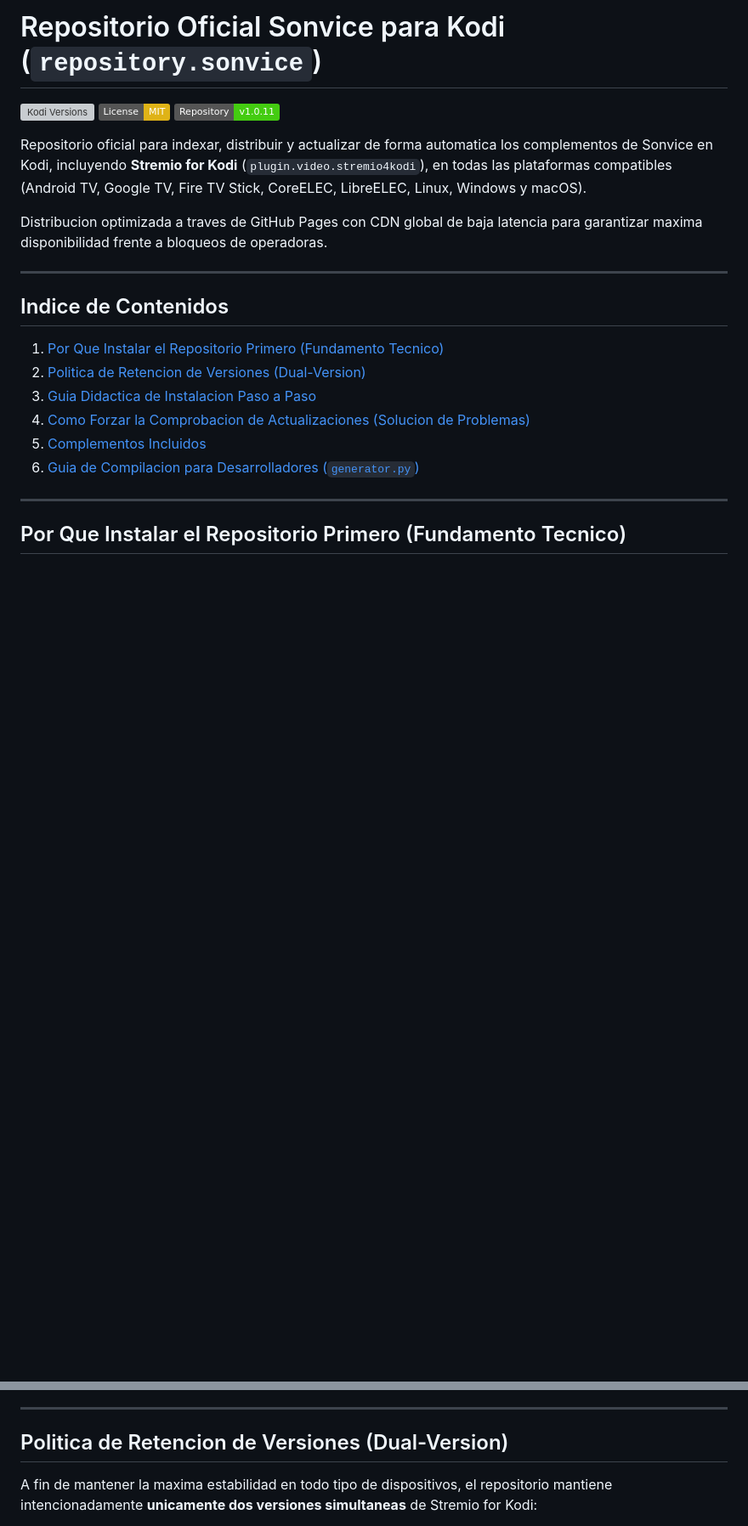
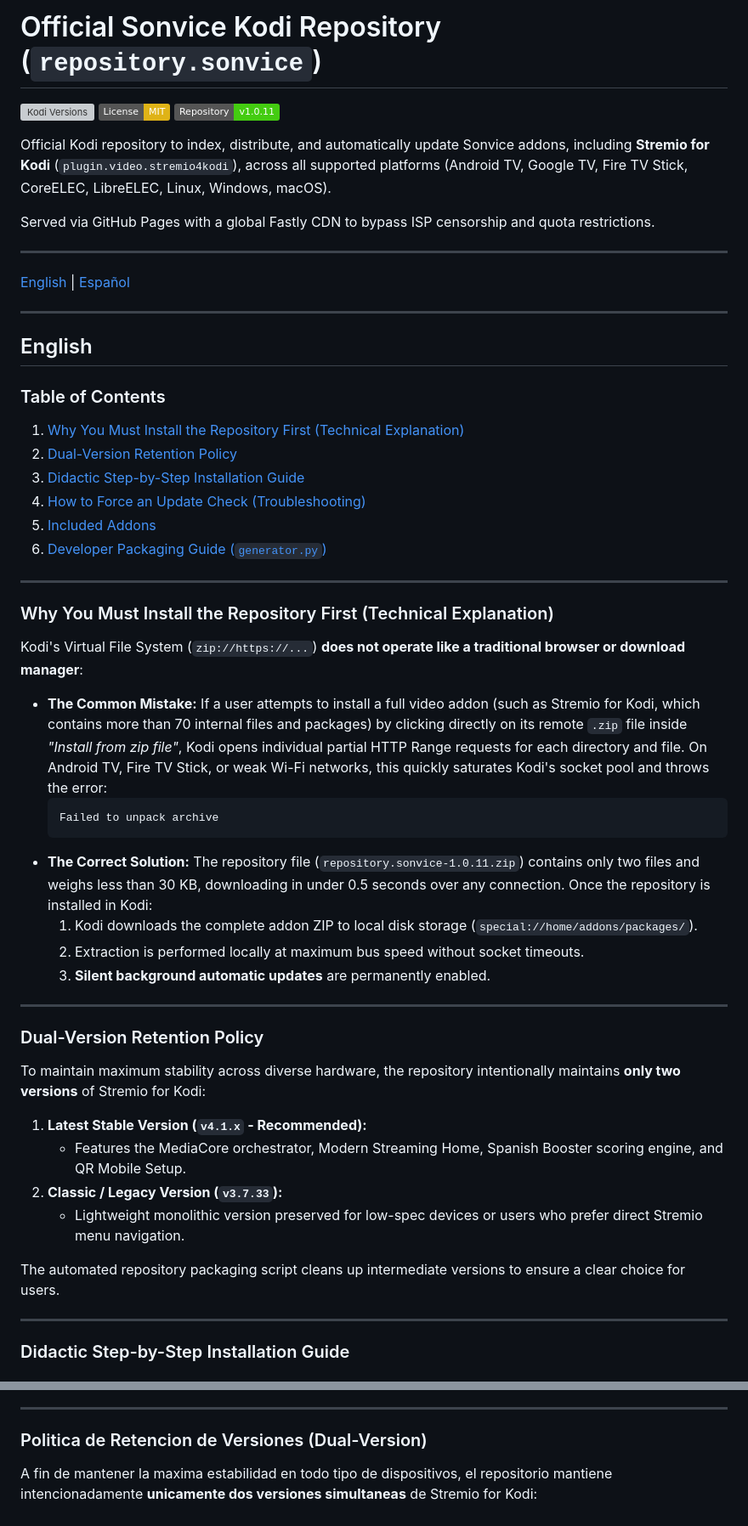
Before and after one commit to sonvice/repository.sonvice, a Markdown page: README.md, 2 parts joined by grey strips. Shown at 85% size. Rendered like a GitHub page; badges without logos; blank space fills up the shorter version; grey boxes are pictures that could not be loaded.

Commit message:
docs: make English primary and Spanish secondary in repository README

````diff
--- a/README.md
+++ b/README.md
@@ -1,24 +1,62 @@
-# Repositorio Oficial Sonvice para Kodi (`repository.sonvice`)
+# Official Sonvice Kodi Repository (`repository.sonvice`)
 
 [![Kodi Versions](https://img.shields.io/badge/Kodi-19%20|%2020%20|%2021%20(Matrix%20/%20Nexus%20/%20Omega)-blue.svg)](https://kodi.tv)
 [![License: MIT](https://img.shields.io/badge/License-MIT-yellow.svg)](LICENSE)
 [![Latest Version](https://img.shields.io/badge/Repository-v1.0.11-success.svg)](https://github.com/sonvice/repository.sonvice/releases)
 
-Repositorio oficial para indexar, distribuir y actualizar de forma automatica los complementos de Sonvice en Kodi, incluyendo **Stremio for Kodi** (`plugin.video.stremio4kodi`), en todas las plataformas compatibles (Android TV, Google TV, Fire TV Stick, CoreELEC, LibreELEC, Linux, Windows y macOS).
+Official Kodi repository to index, distribute, and automatically update Sonvice addons, including **Stremio for Kodi** (`plugin.video.stremio4kodi`), across all supported platforms (Android TV, Google TV, Fire TV Stick, CoreELEC, LibreELEC, Linux, Windows, macOS).
 
-Distribucion optimizada a traves de GitHub Pages con CDN global de baja latencia para garantizar maxima disponibilidad frente a bloqueos de operadoras.
+Served via GitHub Pages with a global Fastly CDN to bypass ISP censorship and quota restrictions.
 
 ---
 
-## Indice de Contenidos
-
-1. [Por Que Instalar el Repositorio Primero (Fundamento Tecnico)](#por-que-instalar-el-repositorio-primero-fundamento-tecnico)
-2. [Politica de Retencion de Versiones (Dual-Version)](#politica-de-retencion-de-versiones-dual-version)
-3. [Guia Didactica de Instalacion Paso a Paso](#guia-didactica-de-instalacion-paso-a-paso)
-4. [Como Forzar la Comprobacion de Actualizaciones (Solucion de Problemas)](#como-forzar-la-comprobacion-de-actualizaciones-solucion-de-problemas)
-5. [Complementos Incluidos](#complementos-incluidos)
-6. [Guia de Compilacion para Desarrolladores (`generator.py`)](#guia-de-compilacion-para-desarrolladores-generatorpy)
+[ English ](#english) | [ Español ](#español)
 
 ---
 
-## Por Que Instalar el Repositorio Primero (Fundamento Tecnico)
+<a name="english"></a>
+## English
+
+### Table of Contents
+1. [Why You Must Install the Repository First (Technical Explanation)](#why-you-must-install-the-repository-first)
+2. [Dual-Version Retention Policy](#dual-version-retention-policy-en)
+3. [Didactic Step-by-Step Installation Guide](#didactic-step-by-step-installation-guide-en)
+4. [How to Force an Update Check (Troubleshooting)](#how-to-force-an-update-check-en)
+5. [Included Addons](#included-addons-en)
+6. [Developer Packaging Guide (`generator.py`)](#developer-packaging-guide-en)
+
+---
+
+<a name="why-you-must-install-the-repository-first"></a>
+### Why You Must Install the Repository First (Technical Explanation)
+
+Kodi's Virtual File System (`zip://https://...`) **does not operate like a traditional browser or download manager**:
+
+* **The Common Mistake:** If a user attempts to install a full video addon (such as Stremio for Kodi, which contains more than 70 internal files and packages) by clicking directly on its remote `.zip` file inside *"Install from zip file"*, Kodi opens individual partial HTTP Range requests for each directory and file. On Android TV, Fire TV Stick, or weak Wi-Fi networks, this quickly saturates Kodi's socket pool and throws the error:
+  ```text
+  Failed to unpack archive
+  ```
+* **The Correct Solution:** The repository file (`repository.sonvice-1.0.11.zip`) contains only two files and weighs less than 30 KB, downloading in under 0.5 seconds over any connection. Once the repository is installed in Kodi:
+  1. Kodi downloads the complete addon ZIP to local disk storage (`special://home/addons/packages/`).
+  2. Extraction is performed locally at maximum bus speed without socket timeouts.
+  3. **Silent background automatic updates** are permanently enabled.
+
+---
+
+<a name="dual-version-retention-policy-en"></a>
+### Dual-Version Retention Policy
+
+To maintain maximum stability across diverse hardware, the repository intentionally maintains **only two versions** of Stremio for Kodi:
+
+1. **Latest Stable Version (`v4.1.x` - Recommended):**
+   * Features the MediaCore orchestrator, Modern Streaming Home, Spanish Booster scoring engine, and QR Mobile Setup.
+2. **Classic / Legacy Version (`v3.7.33`):**
+   * Lightweight monolithic version preserved for low-spec devices or users who prefer direct Stremio menu navigation.
+
+The automated repository packaging script cleans up intermediate versions to ensure a clear choice for users.
+
+---
+
+<a name="didactic-step-by-step-installation-guide-en"></a>
+### Didactic Step-by-Step Installation Guide
+
@@ -36,7 +179,8 @@ El sistema de archivos virtuales de Kodi (VFS) al tratar con rutas remotas (`zip
 
 ---
 
-## Politica de Retencion de Versiones (Dual-Version)
+<a name="politica-de-retencion-de-versiones-dual-version-es"></a>
+### Politica de Retencion de Versiones (Dual-Version)
 
 A fin de mantener la maxima estabilidad en todo tipo de dispositivos, el repositorio mantiene intencionadamente **unicamente dos versiones simultaneas** de Stremio for Kodi:
 
````
Also changed, not shown: other parts of README.md (+122 -17 lines).
